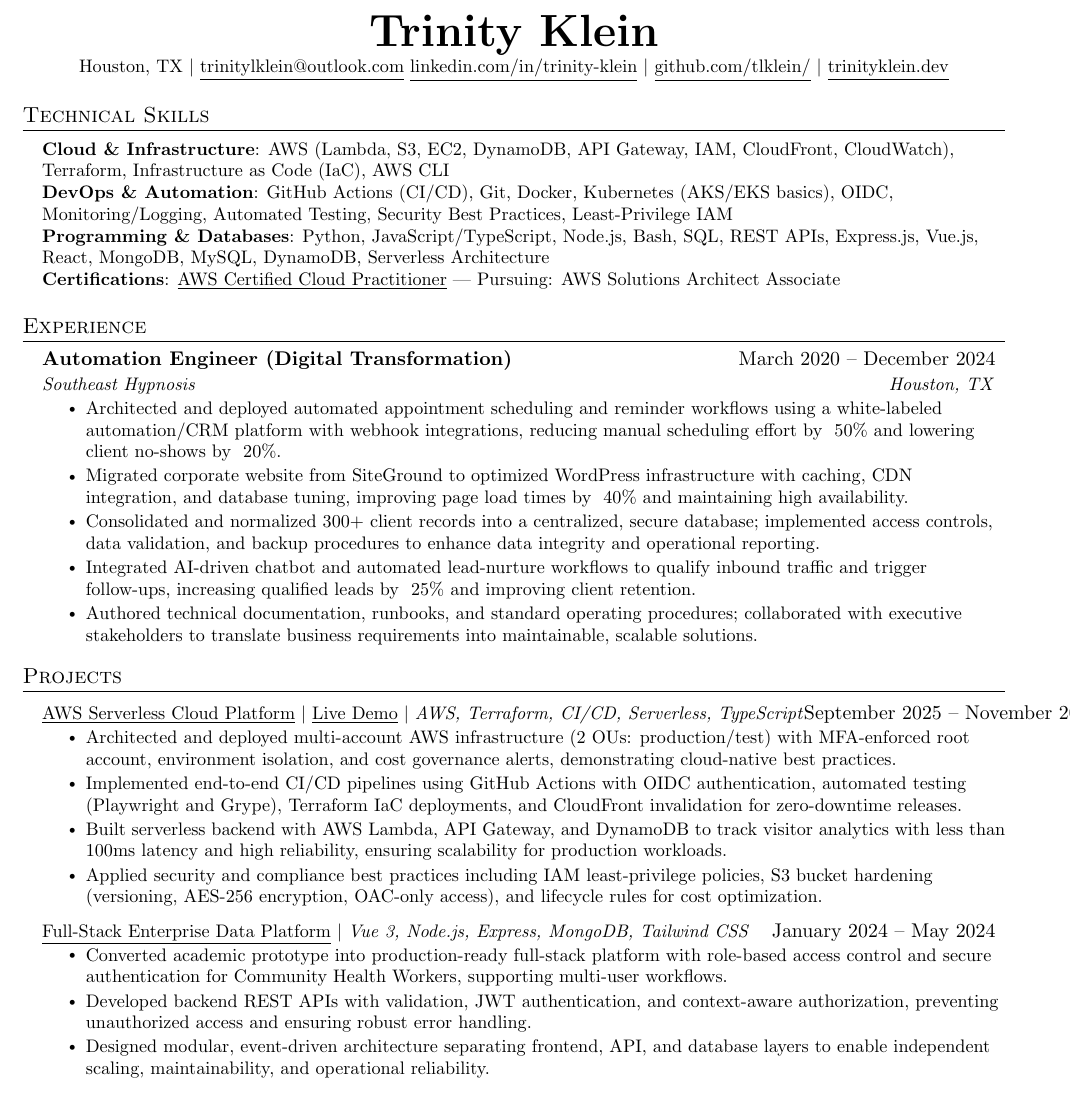
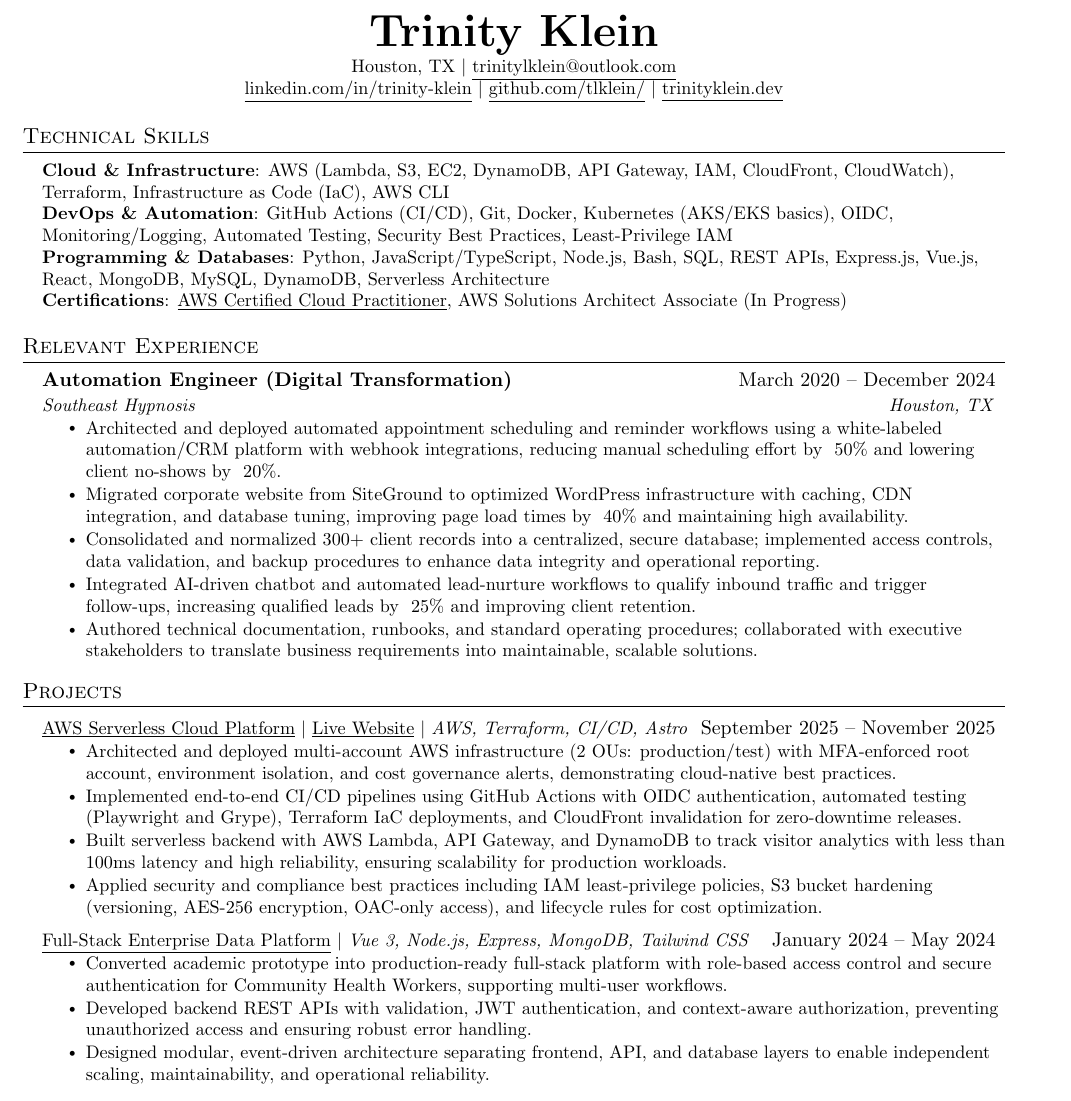
Before and after one commit to tlklein/resume, a LaTeX CV (Trinity_Klein_Resume.tex): part of the page, cut so that both start at the same text. Compiled offline with pdfLaTeX.

Commit message:
Update resume to be current

```diff
--- a/Trinity_Klein_Resume.tex
+++ b/Trinity_Klein_Resume.tex
@@ -108,7 +108,7 @@
 %----------HEADING----------
 \begin{center}
     \textbf{\Huge \scshape Trinity Klein} \\ \vspace{1pt}
-    \small Houston, TX $|$ \href{mailto:trinitylklein@outlook.com}{\underline{trinitylklein@outlook.com}}
+    \small Houston, TX $|$ \href{mailto:trinitylklein@outlook.com}{\underline{trinitylklein@outlook.com}} \\
     \href{https://linkedin.com/in/trinity-klein}{\underline{linkedin.com/in/trinity-klein}} $|$
     \href{https://github.com/tlklein/}{\underline{github.com/tlklein/}} $|$
     \href{https://trinityklein.dev}{\underline{trinityklein.dev}}
@@ -121,13 +121,13 @@
      \textbf{Cloud \& Infrastructure}{: AWS (Lambda, S3, EC2, DynamoDB, API Gateway, IAM, CloudFront, CloudWatch), Terraform, Infrastructure as Code (IaC), AWS CLI} \\
      \textbf{DevOps \& Automation}{: GitHub Actions (CI/CD), Git, Docker, Kubernetes (AKS/EKS basics), OIDC, Monitoring/Logging, Automated Testing, Security Best Practices, Least-Privilege IAM} \\
      \textbf{Programming \& Databases}{: Python, JavaScript/TypeScript, Node.js, Bash, SQL, REST APIs, Express.js, Vue.js, React, MongoDB, MySQL, DynamoDB, Serverless Architecture} \\
-     \textbf{Certifications}{: \href{https://www.credly.com/badges/9ab1424b-f346-4461-a1b7-829dc8591cd9}{\underline{AWS Certified Cloud Practitioner}} | Pursuing: AWS Solutions Architect Associate}
+     \textbf{Certifications}{: \href{https://www.credly.com/badges/9ab1424b-f346-4461-a1b7-829dc8591cd9}{\underline{AWS Certified Cloud Practitioner}}, AWS Solutions Architect Associate (In Progress)}
     }}
  \end{itemize}
 
 
-%-----------EXPERIENCE-----------
-\section{Experience}
+%----------- EXPERIENCE-----------
+\section{Relevant Experience}
   \resumeSubHeadingListStart
     \resumeSubheading
       {Automation Engineer (Digital Transformation)}{March 2020 -- December 2024}
@@ -147,7 +147,7 @@
 \section{Projects}
 \resumeSubHeadingListStart
   \resumeProjectHeading
-      {\href{https://github.com/tlklein/portfolio-website}{\underline{AWS Serverless Cloud Platform}} $|$ \href{https://trinityklein.dev/}{\underline{Live Demo}} $|$ \emph{AWS, Terraform, CI/CD, Serverless, TypeScript}}{September 2025 -- November 2025}
+      {\href{https://github.com/tlklein/portfolio-website}{\underline{AWS Serverless Cloud Platform}} $|$ \href{https://trinityklein.dev/}{\underline{Live Website}} $|$ \emph{AWS, Terraform, CI/CD, Astro}}{September 2025 -- November 2025}
       \resumeItemListStart
         \resumeItem{Architected and deployed multi-account AWS infrastructure (2 OUs: production/test) with MFA-enforced root account, environment isolation, and cost governance alerts, demonstrating cloud-native best practices.}
         \resumeItem{Implemented end-to-end CI/CD pipelines using GitHub Actions with OIDC authentication, automated testing (Playwright and Grype), Terraform IaC deployments, and CloudFront invalidation for zero-downtime releases.}
```
